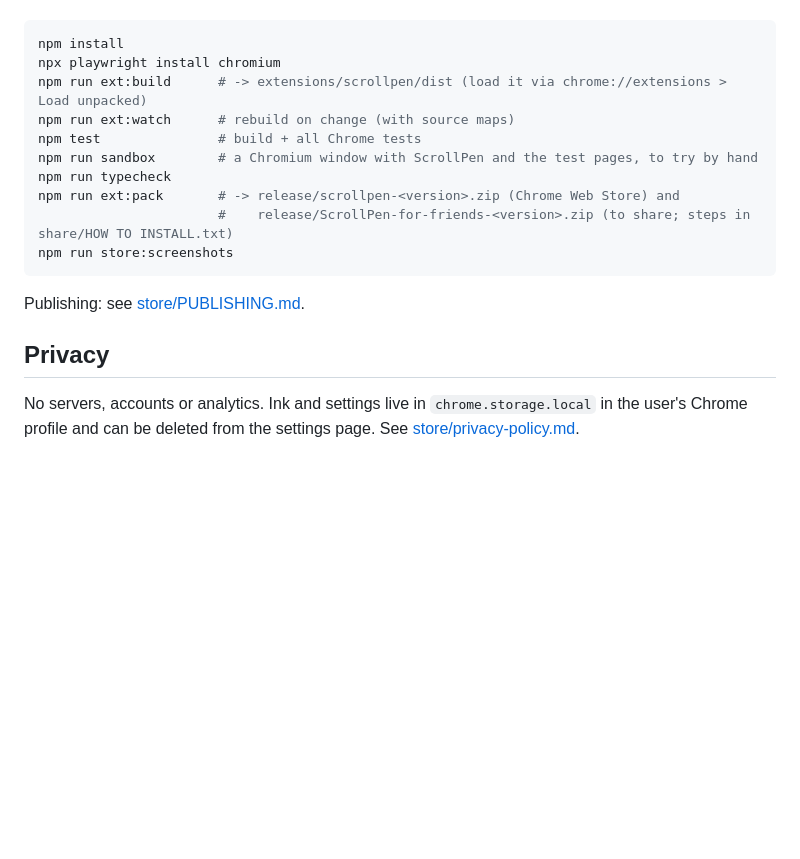
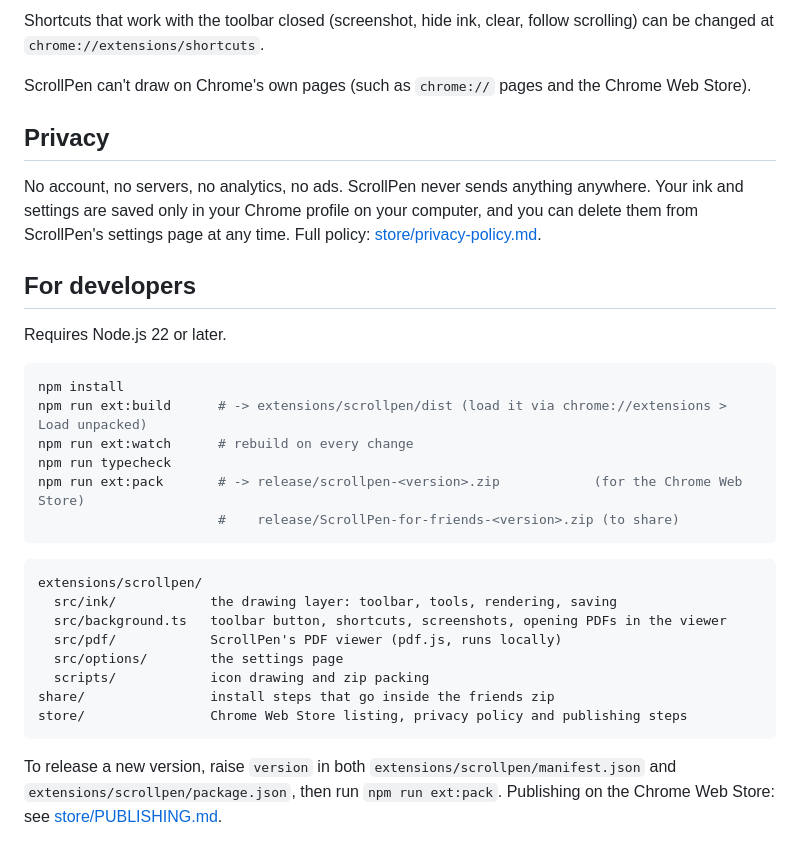
Before and after one commit to arijit-debug/ScrollPen, a Markdown page: README.md, the part around one of its changes. Rendered like a GitHub page; blank space fills up the shorter version.

````diff
--- a/README.md
+++ b/README.md
@@ -26,21 +53,39 @@ Node.js 22 or later.
+Shortcuts that work with the toolbar closed (screenshot, hide ink, clear, follow scrolling)
+can be changed at `chrome://extensions/shortcuts`.
+
+ScrollPen can't draw on Chrome's own pages (such as `chrome://` pages and the Chrome Web Store).
+
+## Privacy
+
+No account, no servers, no analytics, no ads. ScrollPen never sends anything anywhere. Your
+ink and settings are saved only in your Chrome profile on your computer, and you can delete
+them from ScrollPen's settings page at any time. Full policy:
+[store/privacy-policy.md](store/privacy-policy.md).
+
+## For developers
+
+Requires Node.js 22 or later.
 
 ```powershell
 npm install
-npx playwright install chromium
 npm run ext:build      # -> extensions/scrollpen/dist (load it via chrome://extensions > Load unpacked)
-npm run ext:watch      # rebuild on change (with source maps)
-npm test               # build + all Chrome tests
-npm run sandbox        # a Chromium window with ScrollPen and the test pages, to try by hand
+npm run ext:watch      # rebuild on every change
 npm run typecheck
-npm run ext:pack       # -> release/scrollpen-<version>.zip (Chrome Web Store) and
-                       #    release/ScrollPen-for-friends-<version>.zip (to share; steps in share/HOW TO INSTALL.txt)
-npm run store:screenshots
+npm run ext:pack       # -> release/scrollpen-<version>.zip            (for the Chrome Web Store)
+                       #    release/ScrollPen-for-friends-<version>.zip (to share)
 ```
 
-Publishing: see [store/PUBLISHING.md](store/PUBLISHING.md).
+```
+extensions/scrollpen/
+  src/ink/            the drawing layer: toolbar, tools, rendering, saving
+  src/background.ts   toolbar button, shortcuts, screenshots, opening PDFs in the viewer
+  src/pdf/            ScrollPen's PDF viewer (pdf.js, runs locally)
+  src/options/        the settings page
+  scripts/            icon drawing and zip packing
+share/                install steps that go inside the friends zip
+store/                Chrome Web Store listing, privacy policy and publishing steps
+```
 
-## Privacy
-
-No servers, accounts or analytics. Ink and settings live in `chrome.storage.local` in the
-user's Chrome profile and can be deleted from the settings page. See
-[store/privacy-policy.md](store/privacy-policy.md).
+To release a new version, raise `version` in both `extensions/scrollpen/manifest.json` and
+`extensions/scrollpen/package.json`, then run `npm run ext:pack`. Publishing on the Chrome
+Web Store: see [store/PUBLISHING.md](store/PUBLISHING.md).
````
Also changed, not shown: other parts of README.md (+45 -18 lines), CLAUDE.md (+14 -7 lines), docs/screenshot.png (added), 17 other files.
